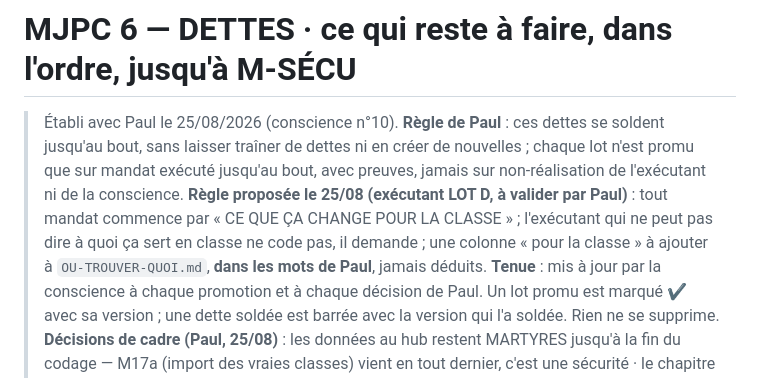
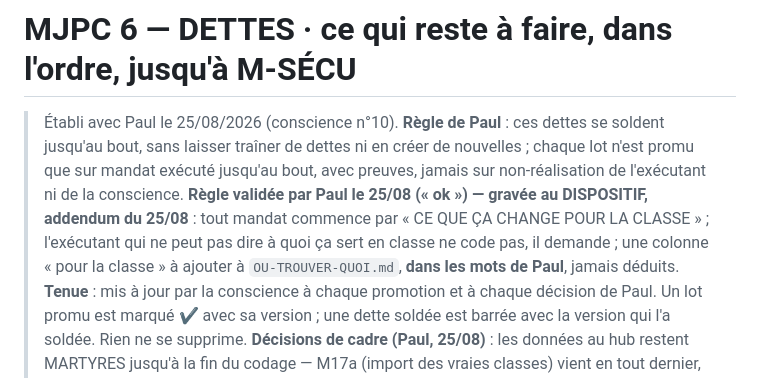
Before and after one commit to siteflow-io/monsieurjaipascompris, a Markdown page: docs/MJPC6-DETTES.md, the part around the change. Rendered like a GitHub page.

Commit message:
DETTES — règle « pour la classe » validée par Paul

```diff
--- a/docs/MJPC6-DETTES.md
+++ b/docs/MJPC6-DETTES.md
@@ -1,6 +1,6 @@
 # MJPC 6 — DETTES · ce qui reste à faire, dans l'ordre, jusqu'à M-SÉCU
 > Établi avec Paul le 25/08/2026 (conscience n°10). **Règle de Paul** : ces dettes se soldent jusqu'au bout, sans laisser traîner de dettes ni en créer de nouvelles ; chaque lot n'est promu que sur mandat exécuté jusqu'au bout, avec preuves, jamais sur non-réalisation de l'exécutant ni de la conscience.
-> **Règle proposée le 25/08 (exécutant LOT D, à valider par Paul)** : tout mandat commence par « CE QUE ÇA CHANGE POUR LA CLASSE » ; l'exécutant qui ne peut pas dire à quoi ça sert en classe ne code pas, il demande ; une colonne « pour la classe » à ajouter à `OU-TROUVER-QUOI.md`, **dans les mots de Paul**, jamais déduits.
+> **Règle validée par Paul le 25/08 (« ok ») — gravée au DISPOSITIF, addendum du 25/08** : tout mandat commence par « CE QUE ÇA CHANGE POUR LA CLASSE » ; l'exécutant qui ne peut pas dire à quoi ça sert en classe ne code pas, il demande ; une colonne « pour la classe » à ajouter à `OU-TROUVER-QUOI.md`, **dans les mots de Paul**, jamais déduits.
 > **Tenue** : mis à jour par la conscience à chaque promotion et à chaque décision de Paul. Un lot promu est marqué ✔ avec sa version ; une dette soldée est barrée avec la version qui l'a soldée. Rien ne se supprime.
 > **Décisions de cadre (Paul, 25/08)** : les données au hub restent MARTYRES jusqu'à la fin du codage — M17a (import des vraies classes) vient en tout dernier, c'est une sécurité · le chapitre 3e et le premier chapitre 4e sont produits HORS SITE (JSON + diaporama) comme filets de rentrée.
 
```
